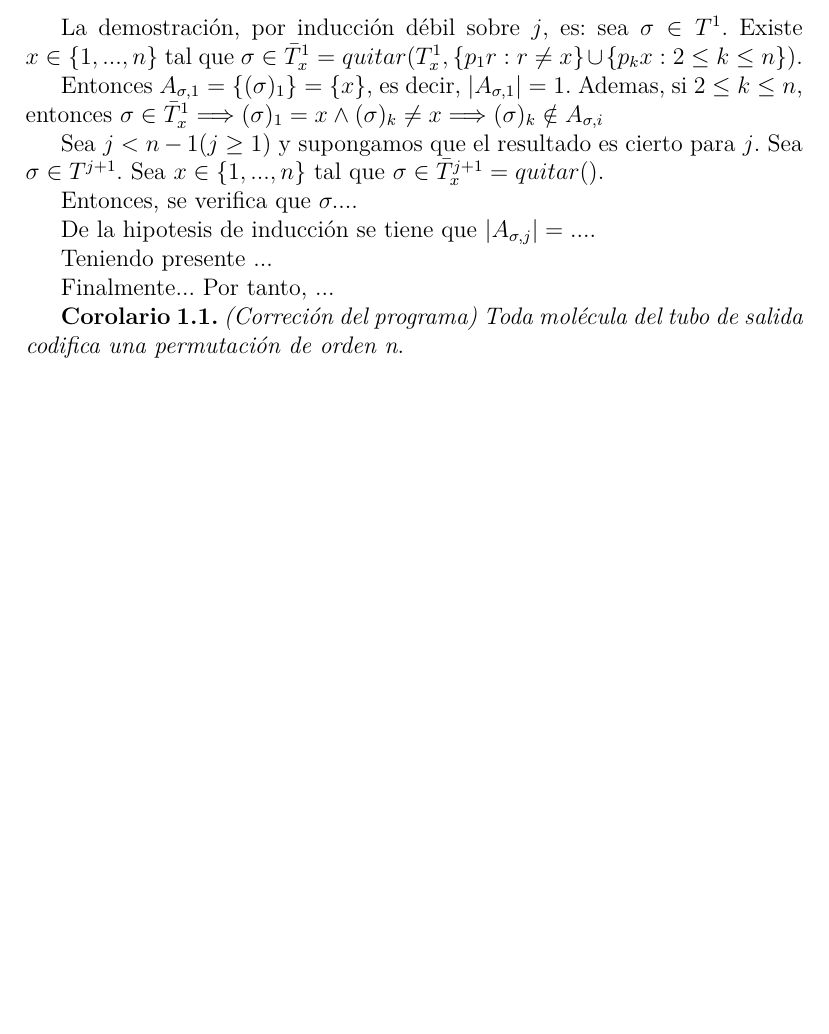
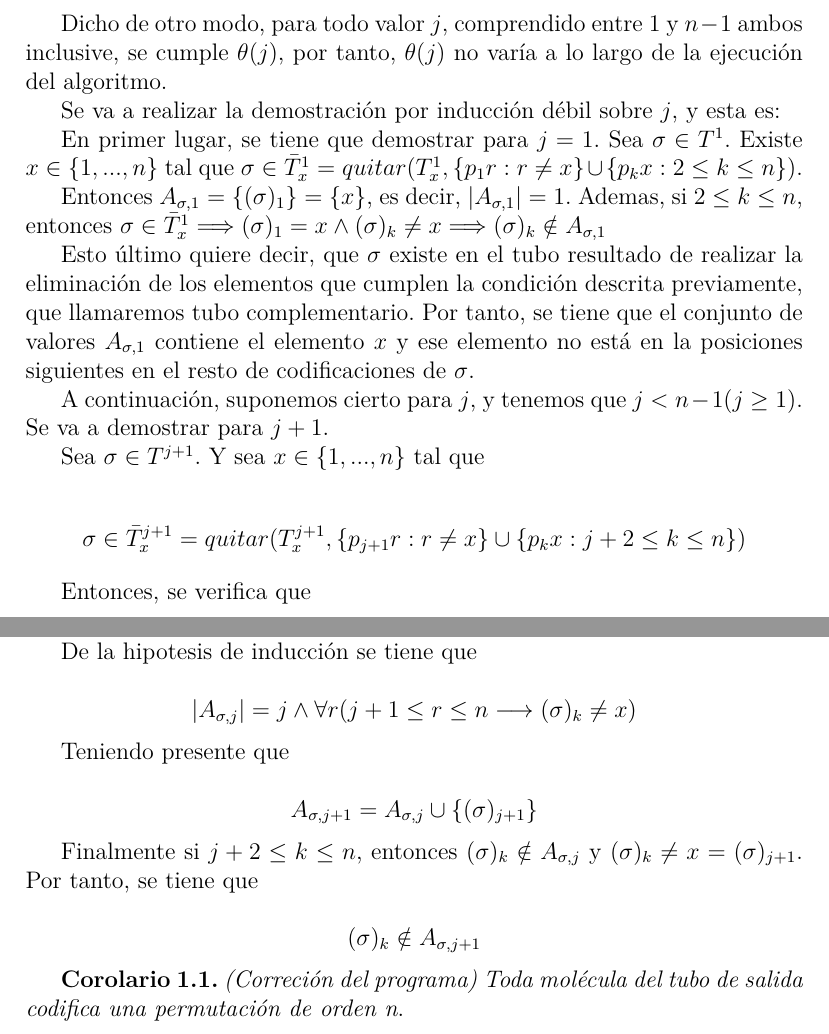
Before and after one commit to MULCIA/CBModeloDebilAmos, a LaTeX document (main.tex): part of page 7 of 11 before the commit and two parts of page 7 of 12 after it, the two joined at a grey line, cut at the place of the change, the shorter picture padded with empty space. Compiled offline with pdfLaTeX.

Commit message:
Complete Theorem 1.1

```diff
--- a/main.tex
+++ b/main.tex
@@ -249,23 +249,56 @@ tomando el algoritmo que se ha reescrito en este apartado.
 \textbf{Teorema 1.1.} $\forall j (1 \leq j \leq n-1 \longrightarrow \theta(j))$. Es decir, la formula $\theta$ es un invariante del
 bucle principal. Esto es, que $\theta$ no cambia a lo largo de las transformaciones que sufre el tubo en el bucle principal.
 
-La demostraci'on, por inducci'on d'ebil sobre $j$, es: sea $\sigma \in T^{1}$. Existe $x \in \{1,...,n\}$ tal que
+Dicho de otro modo, para todo valor $j$, comprendido entre $1$ y $n-1$ ambos inclusive, se cumple $\theta(j)$, por tanto, $\theta(j)$
+no var'ia a lo largo de la ejecuci'on del algoritmo.
+
+Se va a realizar la demostraci'on por inducci'on d'ebil sobre $j$, y esta es:
+
+En primer lugar, se tiene que demostrar para $j = 1$. Sea $\sigma \in T^{1}$. Existe $x \in \{1,...,n\}$ tal que
 $\sigma \in \bar{T}_{x}^{1} = quitar(T_{x}^{1}, \{p_{1}r : r \neq x\} \cup \{p_{k}x : 2 \leq k \leq n\})$.
 
 Entonces $A_{\sigma,1} = \{(\sigma)_{1}\} = \{x\}$, es decir, $|A_{\sigma,1}| = 1$. Ademas, si $2 \leq k \leq n$, entonces
 $\sigma \in \bar{T}_{x}^{1} \Longrightarrow (\sigma)_{1} = x \land (\sigma)_{k} \neq x \Longrightarrow (\sigma)_{k}
- \notin A_{\sigma,i}$
+ \notin A_{\sigma,1}$
 
-Sea $j < n - 1 (j \geq 1)$ y supongamos que el resultado es cierto para $j$. Sea $\sigma \in T^{j+1}$. Sea
-$x \in \{1,...,n\}$ tal que $\sigma \in \bar{T}_{x}^{j+1} = quitar()$.
+Esto 'ultimo quiere decir, que $\sigma$ existe en el tubo resultado de realizar la eliminaci'on de los elementos que cumplen
+la condici'on descrita previamente, que llamaremos tubo complementario. Por tanto, se tiene que el conjunto de valores $A_{\sigma,1}$
+contiene el elemento $x$ y ese elemento no est'a en la posiciones siguientes en el resto de codificaciones de $\sigma$.
 
-Entonces, se verifica que $\sigma ...$.
+A continuaci'on, suponemos cierto para $j$, y tenemos que $j < n - 1 (j \geq 1)$. Se va a demostrar para $j+1$.
 
-De la hipotesis de inducci'on se tiene que $|A_{\sigma,j}| = ...$.
+Sea $\sigma \in T^{j+1}$. Y sea $x \in \{1,...,n\}$ tal que
 
-Teniendo presente ...
+\begin{equation*}
+    \sigma \in \bar{T}_{x}^{j+1} = quitar(T_{x}^{j+1}, \{p_{j+1}r : r \neq x\} \cup \{p_{k}x : j + 2 \leq k \leq n\})
+\end{equation*}
 
-Finalmente... Por tanto, ...
+Entonces, se verifica que
+
+\begin{equation*}
+    \sigma \in T_{x}^{j+1} = T_{j} \land (\simga)_{j+1} = x \land \forall k (j + 2 \leq k \leq n \longrightarrow (\sigma)_{k} \neq x)
+\end{equation*}
+
+De la hipotesis de inducci'on se tiene que
+
+\begin{equation*}
+    |A_{\sigma,j}| = j \land \forall r (j + 1 \leq r \leq n \longrightarrow (\sigma)_{k} \neq x)
+\end{equation*}
+
+Teniendo presente que
+
+\begin{equation*}
+    A_{\sigma,j+1} = A_{\sigma,j} \cup \{(\sigma)_{j+1}\}
+\end{equation*}
+
+Finalmente si $j + 2 \leq k \leq n $, entonces $(\sigma)_{k} \notin A_{\sigma,j}$ y $(\sigma)_{k} \neq x = (\sigma)_{j+1}$.
+Por tanto, se tiene que
+
+\begin{equation*}
+    (\sigma)_{k} \notin A_{\sigma,j+1}
+\end{equation*}
+
+
 
 \textbf{Corolario 1.1.} \textit{(Correci'on del programa) Toda mol'ecula del tubo de salida codifica una permutaci'on de
 orden n}.
```
